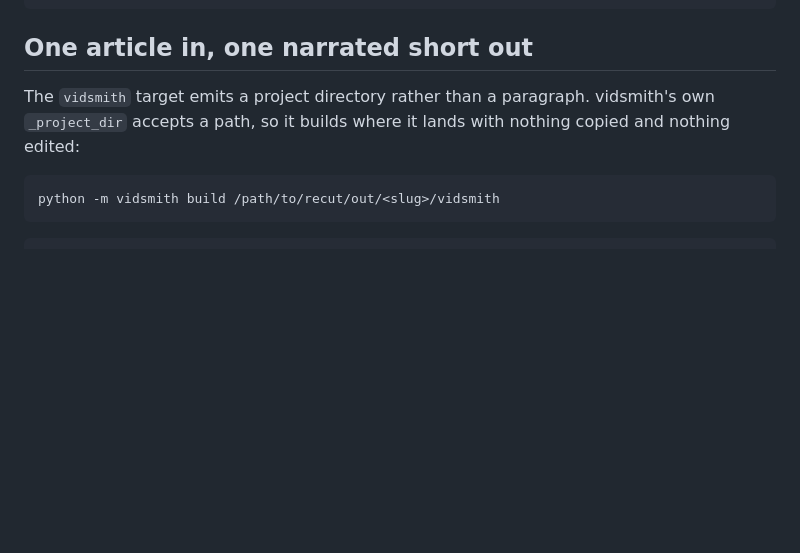
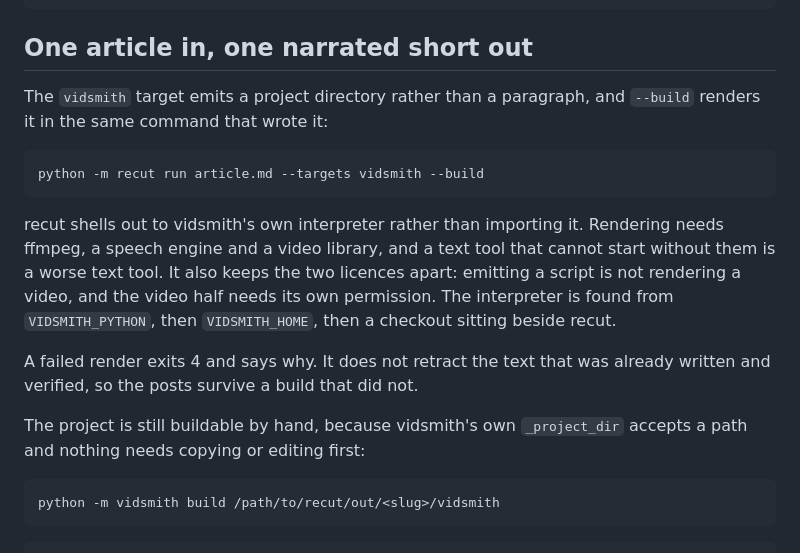
Before and after one commit to veer0608/recut, a Markdown page: README.md, the part around the change. GitHub-like rendering; blank space fills up the shorter version.

Commit message:
Say that the video builds itself now
Both files still described the two step handoff, where recut wrote a project and
a person ran vidsmith against it afterwards. Records --build, where the
interpreter is looked for, and that exit 4 means the posts were written and
verified and only the render failed. The manual path still works and is kept.

````diff
--- a/README.md
+++ b/README.md
@@ -84,9 +84,25 @@ claims.json                  the full inventory
 
 ## One article in, one narrated short out
 
-The `vidsmith` target emits a project directory rather than a paragraph. vidsmith's
-own `_project_dir` accepts a path, so it builds where it lands with nothing copied
-and nothing edited:
+The `vidsmith` target emits a project directory rather than a paragraph, and
+`--build` renders it in the same command that wrote it:
+
+```bash
+python -m recut run article.md --targets vidsmith --build
+```
+
+recut shells out to vidsmith's own interpreter rather than importing it. Rendering
+needs ffmpeg, a speech engine and a video library, and a text tool that cannot start
+without them is a worse text tool. It also keeps the two licences apart: emitting a
+script is not rendering a video, and the video half needs its own permission. The
+interpreter is found from `VIDSMITH_PYTHON`, then `VIDSMITH_HOME`, then a checkout
+sitting beside recut.
+
+A failed render exits 4 and says why. It does not retract the text that was already
+written and verified, so the posts survive a build that did not.
+
+The project is still buildable by hand, because vidsmith's own `_project_dir` accepts
+a path and nothing needs copying or editing first:
 
 ```bash
 python -m vidsmith build /path/to/recut/out/<slug>/vidsmith
````
Also changed, not shown: CLAUDE.md (+6 -0 lines).
